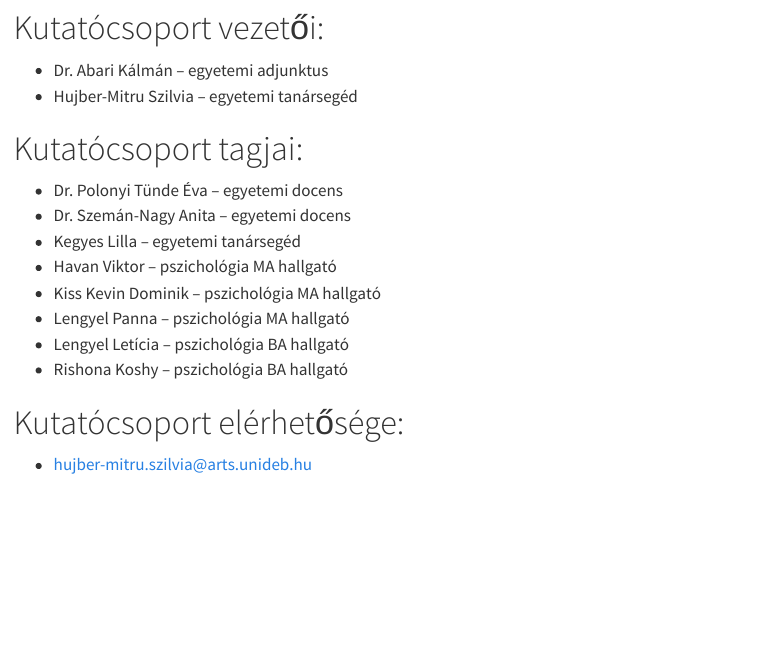
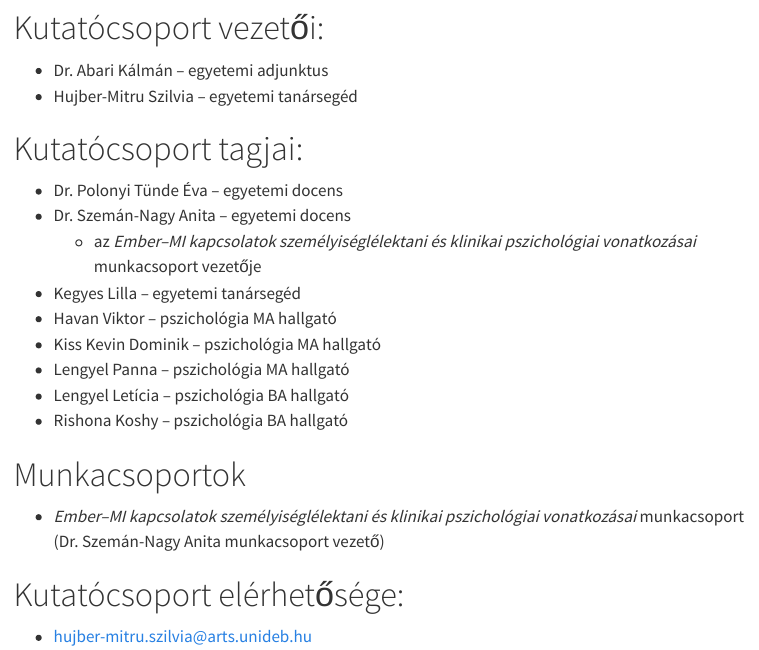
Before and after one commit to abarik/human-ai, a Quarto document (kutatocsoportrol.qmd): the page in a window 1100 px wide, from 1130 px down. Rendered offline with R 4.5, knitr and Pandoc in place of Quarto, with nearby package versions; menus at the side of the page are left out.

Commit message:
Adding Munkacsoport

```diff
--- a/_quarto.yml
+++ b/_quarto.yml
@@ -27,13 +27,13 @@ website:
     background: light
     search: true
     contents:
-      - text: "Kezdőlap"
+      - text: " Kezdőlap"
         href: index.qmd
       - text: "Kutatócsoportról"
         href: kutatocsoportrol.qmd
       - text: "MI eszközök"
         href: mi_eszkozok_iras.qmd
-      - section: "MI hírek"
+      - section: "MI-generált hírek"
         contents:
           - text: "Napi MI hírek"
             href: lp_mi_hirek_napi.qmd
--- a/kutatocsoportrol.qmd
+++ b/kutatocsoportrol.qmd
@@ -58,6 +58,7 @@ hasznosíthatóságával.
 
 - Dr. Polonyi Tünde Éva – egyetemi docens
 - Dr. Szemán-Nagy Anita – egyetemi docens
+    - az *Ember--MI kapcsolatok személyiséglélektani és klinikai pszichológiai vonatkozásai* munkacsoport vezetője
 - Kegyes Lilla – egyetemi tanársegéd
 - Havan Viktor – pszichológia MA hallgató
 - Kiss Kevin Dominik – pszichológia MA hallgató
@@ -65,6 +66,12 @@ hasznosíthatóságával.
 - Lengyel Letícia – pszichológia BA hallgató
 - Rishona Koshy – pszichológia BA hallgató
 
+
+# Munkacsoportok
+
+- *Ember--MI kapcsolatok személyiséglélektani és klinikai pszichológiai vonatkozásai* munkacsoport (Dr. Szemán-Nagy Anita munkacsoport vezető)
+
+
 # Kutatócsoport elérhetősége:
 
 - hujber-mitru.szilvia@arts.unideb.hu
```
Also changed, not shown: .quarto/idx/kutatocsoportrol.qmd.json, 22 other files.
